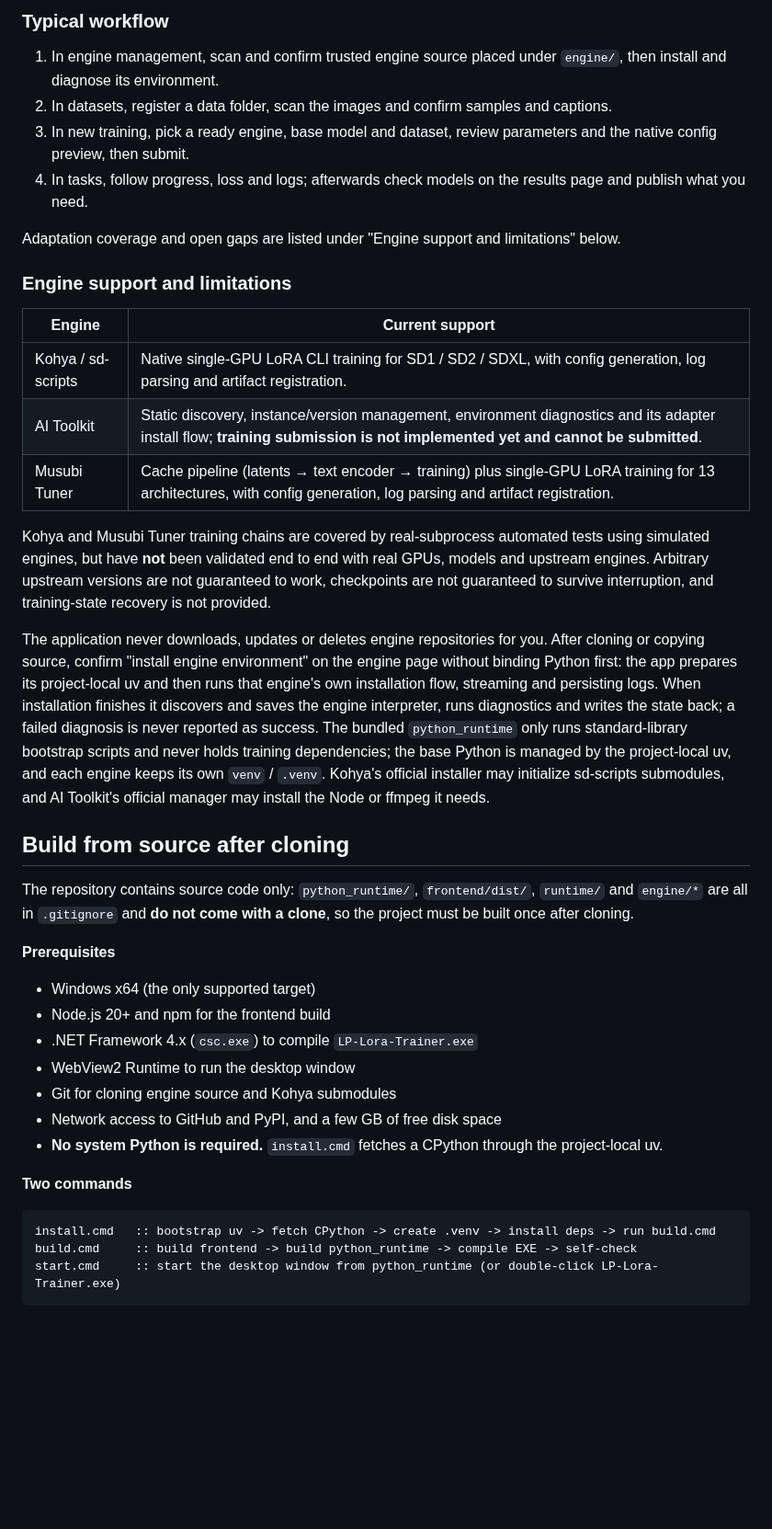
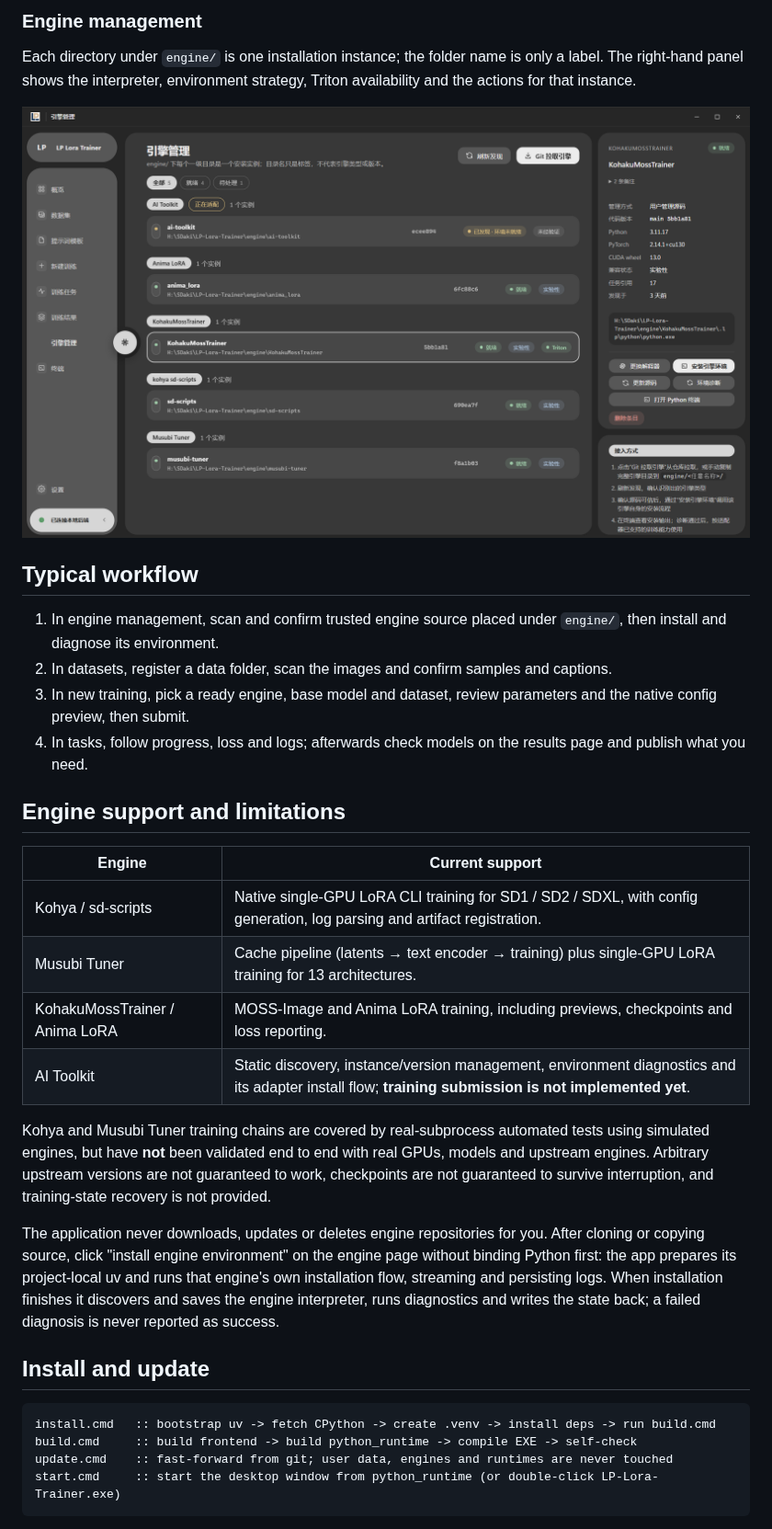
Before and after one commit to LinXce/LP-Lora-Trainer, a Markdown page: README.md, the part around one of its changes. Shown at 92% size. GitHub-like rendering; pictures changed too: assets/sample4.png (added); blank space fills up the shorter version.

````diff
--- a/README.md
+++ b/README.md
@@ -47,44 +53,36 @@ The task detail page summarizes steps, loss, speed and elapsed time and offers r
 
-### Typical workflow
+### Engine management
+
+Each directory under `engine/` is one installation instance; the folder name is only a label. The right-hand panel shows the interpreter, environment strategy, Triton availability and the actions for that instance.
+
+![Engine management: instance list, Triton status and per-instance actions](assets/sample4.png)
+
+## Typical workflow
 
 1. In engine management, scan and confirm trusted engine source placed under `engine/`, then install and diagnose its environment.
 2. In datasets, register a data folder, scan the images and confirm samples and captions.
 3. In new training, pick a ready engine, base model and dataset, review parameters and the native config preview, then submit.
 4. In tasks, follow progress, loss and logs; afterwards check models on the results page and publish what you need.
 
-Adaptation coverage and open gaps are listed under "Engine support and limitations" below.
-
-### Engine support and limitations
+## Engine support and limitations
 
 | Engine | Current support |
 | --- | --- |
 | Kohya / sd-scripts | Native single-GPU LoRA CLI training for SD1 / SD2 / SDXL, with config generation, log parsing and artifact registration. |
-| AI Toolkit | Static discovery, instance/version management, environment diagnostics and its adapter install flow; **training submission is not implemented yet and cannot be submitted**. |
-| Musubi Tuner | Cache pipeline (latents → text encoder → training) plus single-GPU LoRA training for 13 architectures, with config generation, log parsing and artifact registration. |
+| Musubi Tuner | Cache pipeline (latents → text encoder → training) plus single-GPU LoRA training for 13 architectures. |
+| KohakuMossTrainer / Anima LoRA | MOSS-Image and Anima LoRA training, including previews, checkpoints and loss reporting. |
+| AI Toolkit | Static discovery, instance/version management, environment diagnostics and its adapter install flow; **training submission is not implemented yet**. |
 
 Kohya and Musubi Tuner training chains are covered by real-subprocess automated tests using simulated engines, but have **not** been validated end to end with real GPUs, models and upstream engines. Arbitrary upstream versions are not guaranteed to work, checkpoints are not guaranteed to survive interruption, and training-state recovery is not provided.
 
-The application never downloads, updates or deletes engine repositories for you. After cloning or copying source, confirm "install engine environment" on the engine page without binding Python first: the app prepares its project-local uv and then runs that engine's own installation flow, streaming and persisting logs. When installation finishes it discovers and saves the engine interpreter, runs diagnostics and writes the state back; a failed diagnosis is never reported as success. The bundled `python_runtime` only runs standard-library bootstrap scripts and never holds training dependencies; the base Python is managed by the project-local uv, and each engine keeps its own `venv` / `.venv`. Kohya's official installer may initialize sd-scripts submodules, and AI Toolkit's official manager may install the Node or ffmpeg it needs.
+The application never downloads, updates or deletes engine repositories for you. After cloning or copying source, click "install engine environment" on the engine page without binding Python first: the app prepares its project-local uv and runs that engine's own installation flow, streaming and persisting logs. When installation finishes it discovers and saves the engine interpreter, runs diagnostics and writes the state back; a failed diagnosis is never reported as success.
 
-## Build from source after cloning
-
-The repository contains source code only: `python_runtime/`, `frontend/dist/`, `runtime/` and `engine/*` are all in `.gitignore` and **do not come with a clone**, so the project must be built once after cloning.
-
-**Prerequisites**
-
-- Windows x64 (the only supported target)
-- Node.js 20+ and npm for the frontend build
-- .NET Framework 4.x (`csc.exe`) to compile `LP-Lora-Trainer.exe`
-- WebView2 Runtime to run the desktop window
-- Git for cloning engine source and Kohya submodules
-- Network access to GitHub and PyPI, and a few GB of free disk space
-- **No system Python is required.** `install.cmd` fetches a CPython through the project-local uv.
-
-**Two commands**
+## Install and update
 
 ```bat
 install.cmd   :: bootstrap uv -> fetch CPython -> create .venv -> install deps -> run build.cmd
 build.cmd     :: build frontend -> build python_runtime -> compile EXE -> self-check
+update.cmd    :: fast-forward from git; user data, engines and runtimes are never touched
 start.cmd     :: start the desktop window from python_runtime (or double-click LP-Lora-Trainer.exe)
 ```
 
````
Also changed, not shown: other parts of README.md (+86 -87 lines), README.zh-CN.md (+116 -125 lines), scripts/README.md (+14 -0 lines), assets/sample0.png, assets/sample1.png, assets/sample2.png, assets/sample3.png (added), 10 other files.
